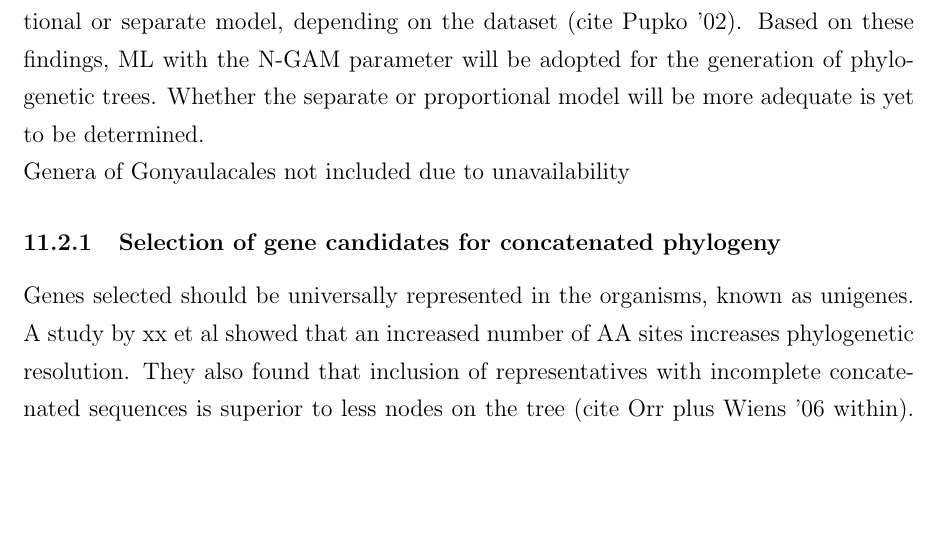
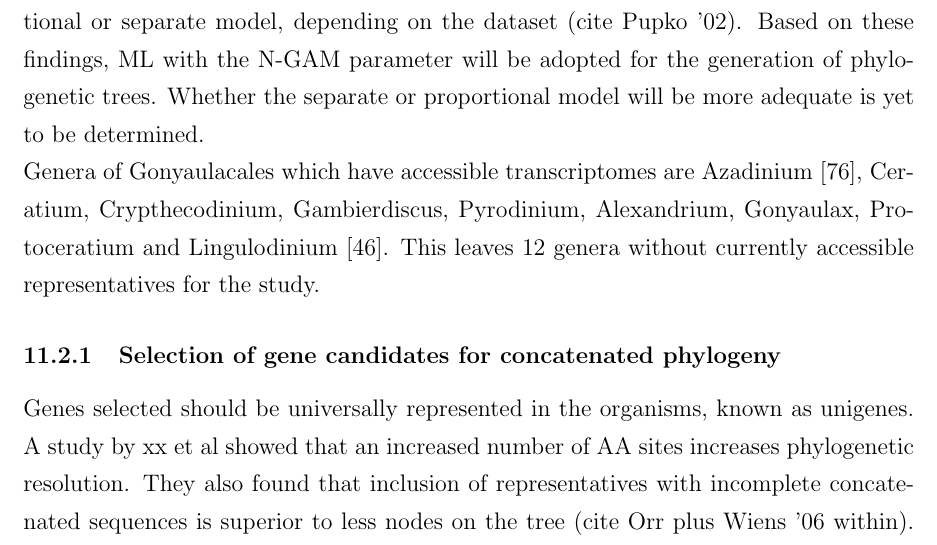
Before and after one commit to bubblegirl/review, a LaTeX document (DSP1.tex): part of page 31 of 48, cut so that both start at the same text, the shorter picture padded with empty space. Compiled offline with pdfLaTeX.

Commit message:
DSP1 update incl missing gony genera

```diff
--- a/DSP1.tex
+++ b/DSP1.tex
@@ -504,7 +504,8 @@ It is necessary to account for differential evolutionary rates between genes wit
 %\end{tabular}
 %\end{table}
 %\FloatBarrier
-Genera of Gonyaulacales not included due to unavailability
+Genera of Gonyaulacales which have accessible transcriptomes are Azadinium \cite{murray2012genetic}, Ceratium, Crypthecodinium, Gambierdiscus, Pyrodinium, Alexandrium, Gonyaulax, Protoceratium and Lingulodinium \cite{kohli2015polyketide}.
+This leaves 12 genera without currently accessible representatives for the study.
 
 \subsubsection{Selection of gene candidates for concatenated phylogeny}
 Genes selected should be universally represented in the organisms, known as unigenes. A study by xx et al showed that an increased number of AA sites increases phylogenetic resolution. They also found that inclusion of representatives with incomplete concatenated sequences is superior to less nodes on the tree (cite Orr plus Wiens '06 within). While the emphasis will be on achieving maximum coverage of selected unigenes for each organism, incomplete conactenations will be included.
```
